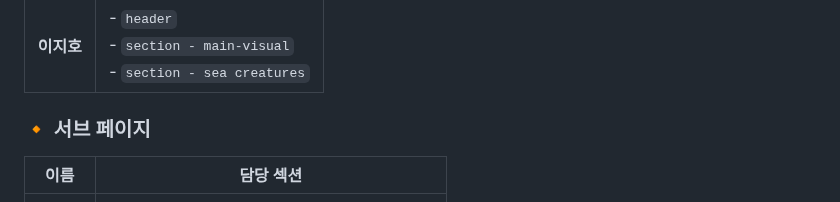
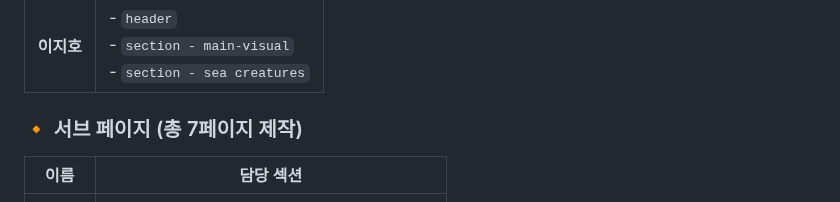
Before and after one commit to yejin0722/aquarium, a Markdown page: README.md, the part around the change. Rendered like a GitHub page.

```diff
--- a/README.md
+++ b/README.md
@@ -58,7 +58,7 @@
 | **이지호** | - `header`<br>- `section - main-visual`<br>- `section - sea creatures` |
 
 
-### 🔸 서브 페이지
+### 🔸 서브 페이지 (총 7페이지 제작)
 
 
 | 이름    | 담당 섹션 |
```
